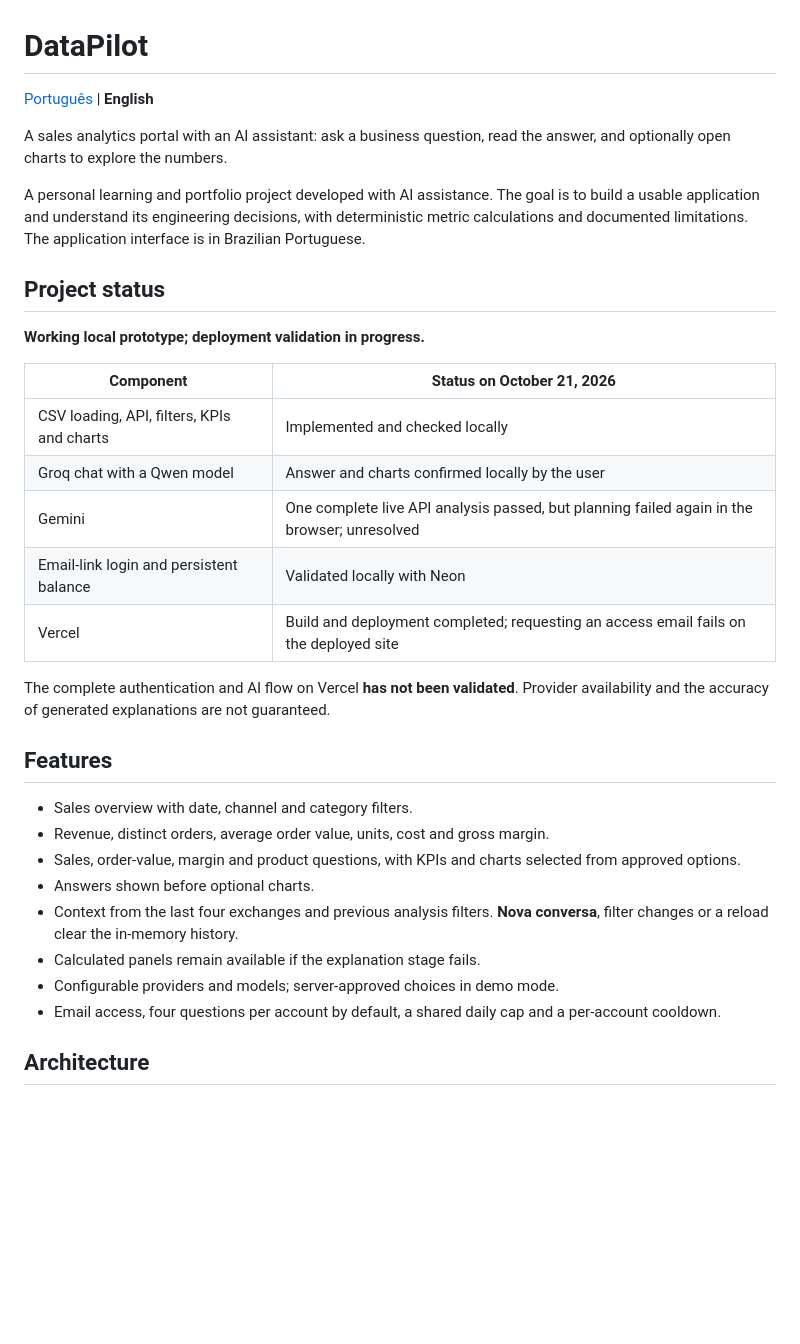
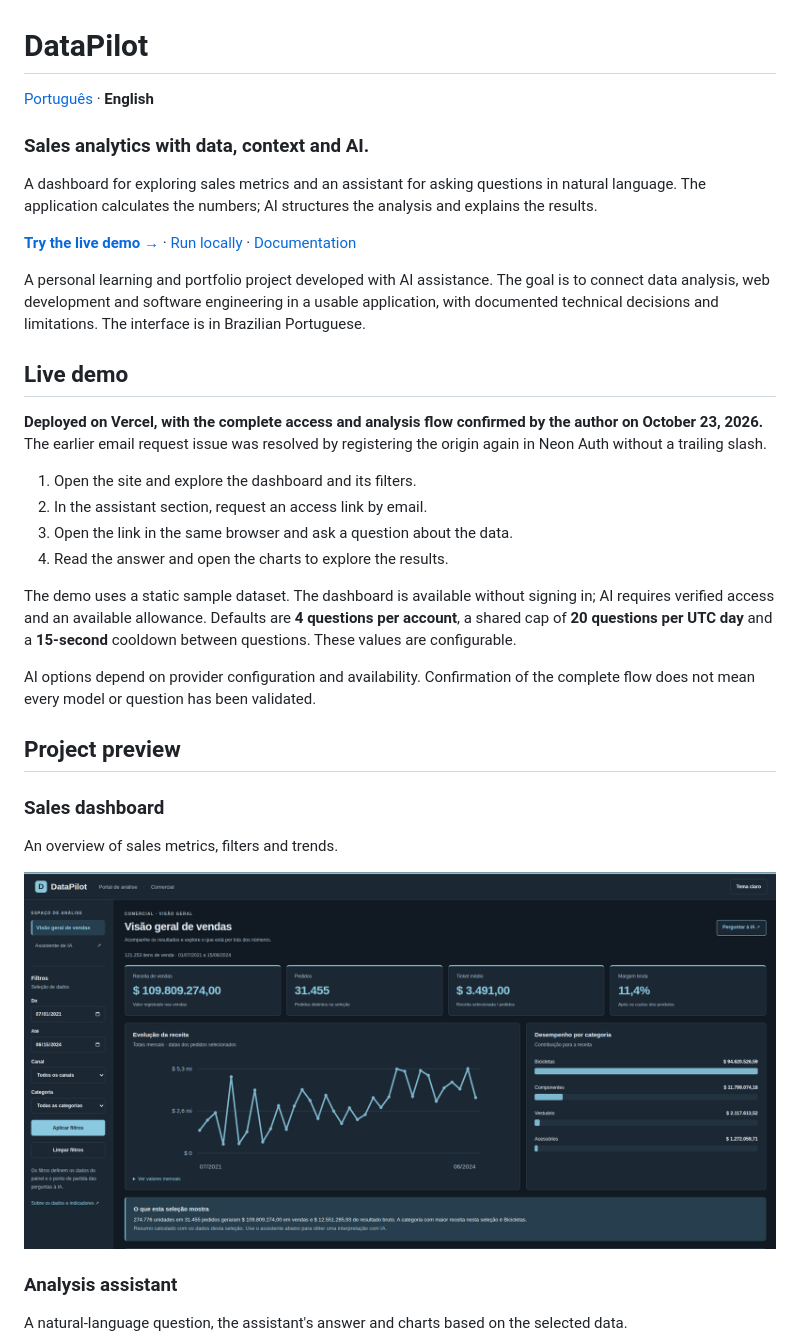
Before and after one commit to Renanmrqs/DataPilot, a Markdown page: README.en.md, the part around the change printed below. Rendered like a GitHub page; pictures changed too: docs/images/dashboard.png (added); blank space fills up the shorter version.

Commit message:
Refresh bilingual READMEs with live demo and screenshots

```diff
--- a/README.en.md
+++ b/README.en.md
@@ -1,34 +1,37 @@
 # DataPilot
 
-[Português](readme.MD) | **English**
+[Português](readme.MD) · **English**
 
-A sales analytics portal with an AI assistant: ask a business question, read the answer, and optionally open charts to explore the numbers.
+### Sales analytics with data, context and AI.
 
-A personal learning and portfolio project developed with AI assistance. The goal is to build a usable application and understand its engineering decisions, with deterministic metric calculations and documented limitations. The application interface is in Brazilian Portuguese.
+A dashboard for exploring sales metrics and an assistant for asking questions in natural language. The application calculates the numbers; AI structures the analysis and explains the results.
 
-## Project status
+**[Try the live demo →](https://data-pilot-neon.vercel.app/)** · [Run locally](#run-locally) · [Documentation](#documentation)
 
-**Working local prototype; deployment validation in progress.**
+A personal learning and portfolio project developed with AI assistance. The goal is to connect data analysis, web development and software engineering in a usable application, with documented technical decisions and limitations. The interface is in Brazilian Portuguese.
 
-| Component | Status on October 21, 2026 |
-| --- | --- |
-| CSV loading, API, filters, KPIs and charts | Implemented and checked locally |
-| Groq chat with a Qwen model | Answer and charts confirmed locally by the user |
-| Gemini | One complete live API analysis passed, but planning failed again in the browser; unresolved |
-| Email-link login and persistent balance | Validated locally with Neon |
-| Vercel | Build and deployment completed; requesting an access email fails on the deployed site |
+## Live demo
 
-The complete authentication and AI flow on Vercel **has not been validated**. Provider availability and the accuracy of generated explanations are not guaranteed.
+**Deployed on Vercel, with the complete access and analysis flow confirmed by the author on October 23, 2026.** The earlier email request issue was resolved by registering the origin again in Neon Auth without a trailing slash.
 
-## Features
+1. Open the site and explore the dashboard and its filters.
+2. In the assistant section, request an access link by email.
+3. Open the link in the same browser and ask a question about the data.
+4. Read the answer and open the charts to explore the results.
 
-- Sales overview with date, channel and category filters.
-- Revenue, distinct orders, average order value, units, cost and gross margin.
-- Sales, order-value, margin and product questions, with KPIs and charts selected from approved options.
-- Answers shown before optional charts.
-- Context from the last four exchanges and previous analysis filters. **Nova conversa**, filter changes or a reload clear the in-memory history.
-- Calculated panels remain available if the explanation stage fails.
-- Configurable providers and models; server-approved choices in demo mode.
-- Email access, four questions per account by default, a shared daily cap and a per-account cooldown.
+The demo uses a static sample dataset. The dashboard is available without signing in; AI requires verified access and an available allowance. Defaults are **4 questions per account**, a shared cap of **20 questions per UTC day** and a **15-second** cooldown between questions. These values are configurable.
 
-## Architecture
+AI options depend on provider configuration and availability. Confirmation of the complete flow does not mean every model or question has been validated.
+
+## Project preview
+
+### Sales dashboard
+
+An overview of sales metrics, filters and trends.
+
+![DataPilot sales dashboard with metrics and filters](docs/images/dashboard.png)
+
+### Analysis assistant
+
+A natural-language question, the assistant's answer and charts based on the selected data.
+
```
Also changed, not shown: other parts of README.en.md (+96 -41 lines), readme.MD (+124 -66 lines), docs/images/assistant.png (added).
